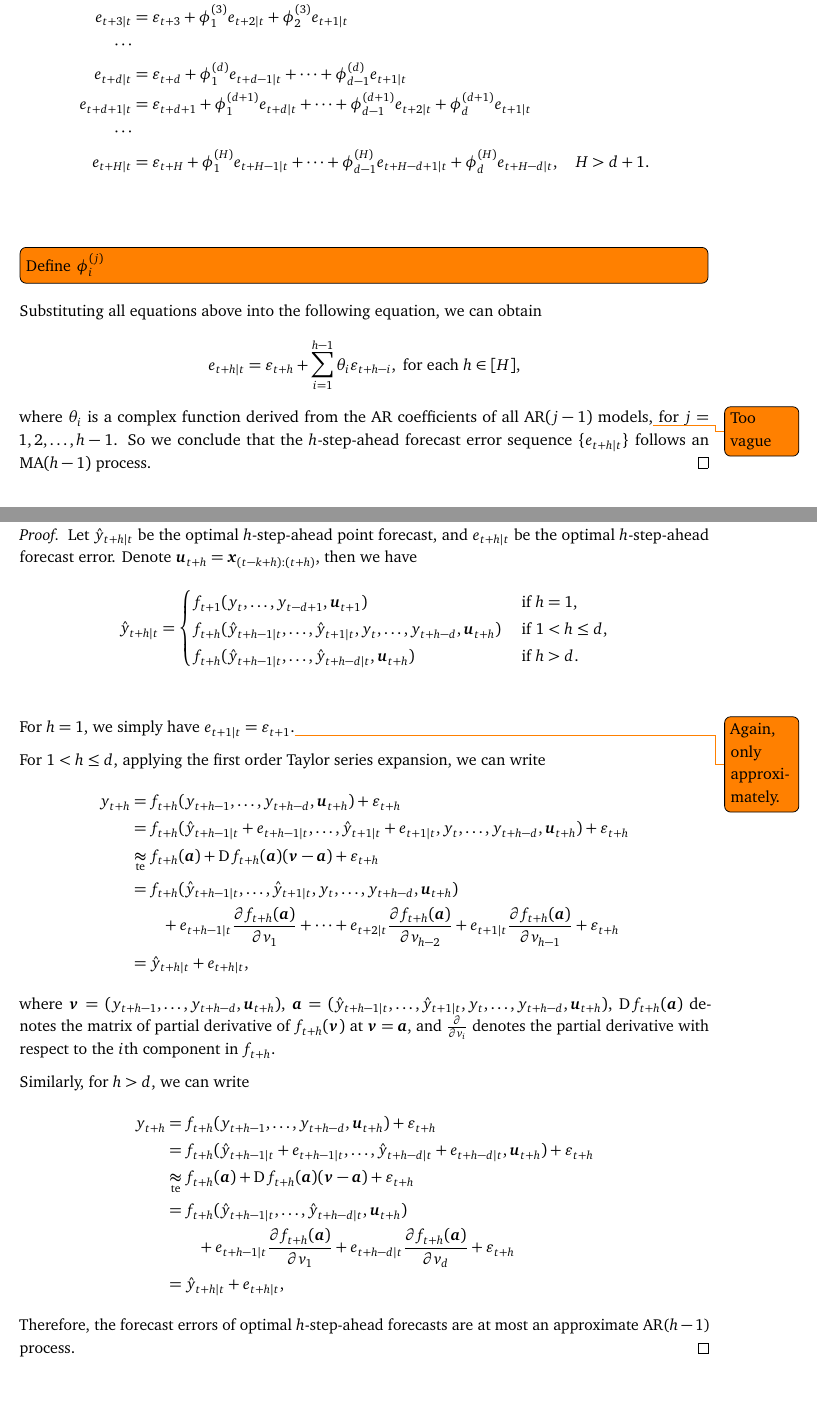
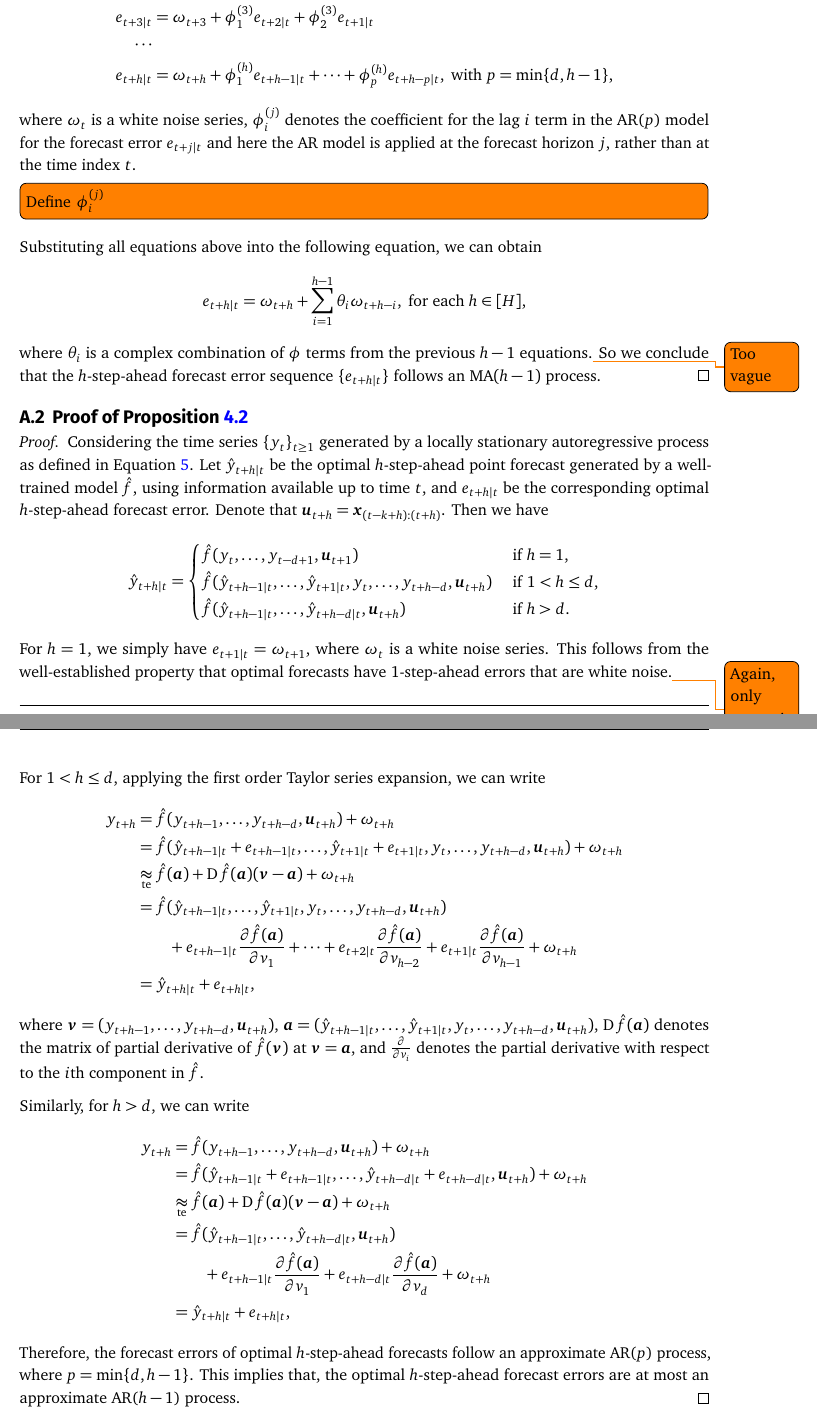
Before and after one commit to xqnwang/cpts, a Quarto document (paper/cpts.qmd): two parts of pages 24 and 25 of 27 before the commit and two parts of pages 25 and 26 of 27 after it, joined at a grey line, cut so that both start at the same text. The pictures show the output file paper/cpts.pdf that the author committed with the source.

Commit message:
Theoretical aspects

```diff
--- a/paper/cpts.qmd
+++ b/paper/cpts.qmd
@@ -559,0 +562,5 @@ so $e_{t+1|t}=\varepsilon_{t+1}$.\todo{Only approximately}
+e_{t+3|t} &= \omega_{t+3} + \phi_{1}^{(3)}e_{t+2|t} + \phi_{2}^{(3)}e_{t+1|t} \\
+\cdots \\
+e_{t+h|t} & = \omega_{t+h} + \phi_{1}^{(h)}e_{t+h-1|t} + \cdots + \phi_{p}^{(h)}e_{t+h-p|t}, \text{ with } p = \min\{d, h-1\},
+\end{align*}
+where $\omega_t$ is a white noise series, $\phi_i^{(j)}$ denotes the coefficient for the lag $i$ term in the AR($p$) model for the forecast error $e_{t+j|t}$ and here the AR model is applied at the forecast horizon $j$, rather than at the time index $t$.
@@ -564,56 +569,48 @@ e_{t+2|t} &= \varepsilon_{t+2} + \phi_{1}^{(2)}e_{t+1|t} \\
-e_{t+3|t} &= \varepsilon_{t+3} + \phi_{1}^{(3)}e_{t+2|t} + \phi_{2}^{(3)}e_{t+1|t} \\
-\cdots \\
-e_{t+d|t} &= \varepsilon_{t+d} + \phi_{1}^{(d)}e_{t+d-1|t} + \cdots + \phi_{d-1}^{(d)}e_{t+1|t} \\
-e_{t+d+1|t} &= \varepsilon_{t+d+1} + \phi_{1}^{(d+1)}e_{t+d|t} + \cdots + \phi_{d-1}^{(d+1)}e_{t+2|t} + \phi_{d}^{(d+1)}e_{t+1|t} \\
-\cdots \\
-e_{t+H|t} &= \varepsilon_{t+H} + \phi_{1}^{(H)}e_{t+H-1|t} + \cdots + \phi_{d-1}^{(H)}e_{t+H-d+1|t} + \phi_{d}^{(H)}e_{t+H-d|t}, \quad H > d + 1. \\
-\end{align*}
-\todo[inline]{Define $\phi_i^{(j)}$}
 Substituting all equations above into the following equation, we can obtain
 $$
-e_{t+h|t} = \varepsilon_{t+h} + \sum_{i=1}^{h-1}\theta_{i}\varepsilon_{t+h-i}, \text{ for each } h\in[H],
+e_{t+h|t} = \omega_{t+h} + \sum_{i=1}^{h-1}\theta_{i}\omega_{t+h-i}, \text{ for each } h\in[H],
 $$
-where $\theta_{i}$ is a complex function derived from the AR coefficients of all AR$(j-1)$ models,\todo{Too vague} for $j = 1,2,\ldots,h-1$. So we conclude that the $h$-step-ahead forecast error sequence $\{e_{t+h|t}\}$ follows an MA$(h-1)$ process.
+where $\theta_{i}$ is a complex combination of $\phi$ terms from the previous $h-1$ equations.\todo{Too vague} So we conclude that the $h$-step-ahead forecast error sequence $\{e_{t+h|t}\}$ follows an MA$(h-1)$ process.
 :::
 
 ## Proof of @prp-ar {#sec-proof_ar}
 
 ::: proof
-Let $\hat{y}_{t+h|t}$ be the optimal $h$-step-ahead point forecast, and $e_{t+h|t}$ be the optimal $h$-step-ahead forecast error. Denote $\bm{u}_{t+h}=\bm{x}_{(t-k+h):(t+h)}$, then we have
+Considering the time series $\{y_t\}_{t\geq1}$ generated by a locally stationary autoregressive process as defined in @eq-dgp. Let $\hat{y}_{t+h|t}$ be the optimal $h$-step-ahead point forecast generated by a well-trained model $\hat{f}$, using information available up to time $t$, and $e_{t+h|t}$ be the corresponding optimal $h$-step-ahead forecast error. Denote that $\bm{u}_{t+h}=\bm{x}_{(t-k+h):(t+h)}$. Then we have
 \begin{align*}
 \hat{y}_{t+h|t}=\begin{cases}
-      f_{t+1}(y_t,\dots,y_{t-d+1},\bm{u}_{t+1}) & \text{ if } h=1, \\
-      f_{t+h}(\hat{y}_{t+h-1|t},\dots,\hat{y}_{t+1|t},y_t,\dots,y_{t+h-d},\bm{u}_{t+h}) &  \text{ if } 1 < h \leq d, \\
-      f_{t+h}(\hat{y}_{t+h-1|t},\dots,\hat{y}_{t+h-d|t},\bm{u}_{t+h}) & \text{ if } h > d.\\
-    \end{cases}\\
+      \hat{f}(y_t,\dots,y_{t-d+1},\bm{u}_{t+1}) & \text{ if } h=1, \\
+      \hat{f}(\hat{y}_{t+h-1|t},\dots,\hat{y}_{t+1|t},y_t,\dots,y_{t+h-d},\bm{u}_{t+h}) &  \text{ if } 1 < h \leq d, \\
+      \hat{f}(\hat{y}_{t+h-1|t},\dots,\hat{y}_{t+h-d|t},\bm{u}_{t+h}) & \text{ if } h > d.\\
+    \end{cases}
 \end{align*}
-For $h=1$, we simply have $e_{t+1|t} = \varepsilon_{t+1}$.\todo{Again, only approximately.}
+For $h=1$, we simply have $e_{t+1|t} = \omega_{t+1}$, where $\omega_t$ is a white noise series. This follows from the well-established property that optimal forecasts have $1$-step-ahead errors that are white noise.\todo{Again, only approximately.}
 
 For $1<h\leq d$, applying the first order Taylor series expansion, we can write
 \begin{align*}
 y_{t+h}
-&= f_{t+h}(y_{t+h-1},\dots,y_{t+h-d},\bm{u}_{t+h})+\varepsilon_{t+h} \\
-&= f_{t+h}(\hat{y}_{t+h-1|t}+e_{t+h-1|t},\dots,\hat{y}_{t+1|t}+e_{t+1|t},y_{t},\dots,y_{t+h-d},\bm{u}_{t+h})+\varepsilon_{t+h} \\
-&\underset{\text{te}}{\approx} f_{t+h}(\bm{a})+\operatorname{D}f_{t+h}(\bm{a})(\bm{v}-\bm{a})+
-\varepsilon_{t+h} \\
-&= f_{t+h}(\hat{y}_{t+h-1|t},\dots,\hat{y}_{t+1|t},y_{t},\dots,y_{t+h-d},\bm{u}_{t+h}) \\
-&\mbox{}\qquad +e_{t+h-1|t}\frac{\partial f_{t+h}(\bm{a})}{\partial v_1}+\dots+e_{t+2|t}\frac{\partial f_{t+h}(\bm{a})}{\partial v_{h-2}}+e_{t+1|t}\frac{\partial f_{t+h}(\bm{a})}{\partial v_{h-1}}+\varepsilon_{t+h} \\
+&= \hat{f}(y_{t+h-1},\dots,y_{t+h-d},\bm{u}_{t+h})+\omega_{t+h} \\
+&= \hat{f}(\hat{y}_{t+h-1|t}+e_{t+h-1|t},\dots,\hat{y}_{t+1|t}+e_{t+1|t},y_{t},\dots,y_{t+h-d},\bm{u}_{t+h})+\omega_{t+h} \\
+&\underset{\text{te}}{\approx} \hat{f}(\bm{a})+\operatorname{D}\hat{f}(\bm{a})(\bm{v}-\bm{a})+
+\omega_{t+h} \\
+&= \hat{f}(\hat{y}_{t+h-1|t},\dots,\hat{y}_{t+1|t},y_{t},\dots,y_{t+h-d},\bm{u}_{t+h}) \\
+&\mbox{}\qquad +e_{t+h-1|t}\frac{\partial \hat{f}(\bm{a})}{\partial v_1}+\dots+e_{t+2|t}\frac{\partial \hat{f}(\bm{a})}{\partial v_{h-2}}+e_{t+1|t}\frac{\partial \hat{f}(\bm{a})}{\partial v_{h-1}}+\omega_{t+h} \\
 &=\hat{y}_{t+h|t}+e_{t+h|t},
 \end{align*}
-where $\bm{v}=(y_{t+h-1},\dots,y_{t+h-d},\bm{u}_{t+h})$, $\bm{a} =(\hat{y}_{t+h-1|t},\dots,\hat{y}_{t+1|t},y_{t},\dots,y_{t+h-d},\bm{u}_{t+h})$, $\operatorname{D}f_{t+h}(\bm{a})$ denotes the matrix of partial derivative of $f_{t+h}(\bm{v})$ at $\bm{v}=\bm{a}$, and $\frac{\partial}{\partial v_i}$ denotes the partial derivative with respect to the $i$th component in $f_{t+h}$.
+where $\bm{v}=(y_{t+h-1},\dots,y_{t+h-d},\bm{u}_{t+h})$, $\bm{a} =(\hat{y}_{t+h-1|t},\dots,\hat{y}_{t+1|t},y_{t},\dots,y_{t+h-d},\bm{u}_{t+h})$, $\operatorname{D}\hat{f}(\bm{a})$ denotes the matrix of partial derivative of $\hat{f}(\bm{v})$ at $\bm{v}=\bm{a}$, and $\frac{\partial}{\partial v_i}$ denotes the partial derivative with respect to the $i$th component in $\hat{f}$.
 
 Similarly, for $h > d$, we can write
 \begin{align*}
 y_{t+h}
-&= f_{t+h}(y_{t+h-1},\dots,y_{t+h-d},\bm{u}_{t+h})+\varepsilon_{t+h} \\
-&= f_{t+h}(\hat{y}_{t+h-1|t}+e_{t+h-1|t},\dots,\hat{y}_{t+h-d|t}+e_{t+h-d|t},\bm{u}_{t+h})+\varepsilon_{t+h} \\
-&\underset{\text{te}}{\approx} f_{t+h}(\bm{a})+\operatorname{D}f_{t+h}(\bm{a})(\bm{v}-\bm{a})+
-\varepsilon_{t+h} \\
-&= f_{t+h}(\hat{y}_{t+h-1|t},\dots,\hat{y}_{t+h-d|t},\bm{u}_{t+h}) \\
-&\mbox{}\qquad +e_{t+h-1|t}\frac{\partial f_{t+h}(\bm{a})}{\partial v_1}+e_{t+h-d|t}\frac{\partial f_{t+h}(\bm{a})}{\partial v_{d}}+\varepsilon_{t+h} \\
+&= \hat{f}(y_{t+h-1},\dots,y_{t+h-d},\bm{u}_{t+h})+\omega_{t+h} \\
+&= \hat{f}(\hat{y}_{t+h-1|t}+e_{t+h-1|t},\dots,\hat{y}_{t+h-d|t}+e_{t+h-d|t},\bm{u}_{t+h})+\omega_{t+h} \\
+&\underset{\text{te}}{\approx} \hat{f}(\bm{a})+\operatorname{D}\hat{f}(\bm{a})(\bm{v}-\bm{a})+
+\omega_{t+h} \\
+&= \hat{f}(\hat{y}_{t+h-1|t},\dots,\hat{y}_{t+h-d|t},\bm{u}_{t+h}) \\
+&\mbox{}\qquad +e_{t+h-1|t}\frac{\partial \hat{f}(\bm{a})}{\partial v_1}+e_{t+h-d|t}\frac{\partial \hat{f}(\bm{a})}{\partial v_{d}}+\omega_{t+h} \\
 &= \hat{y}_{t+h|t}+e_{t+h|t},
 \end{align*}
-Therefore, the forecast errors of optimal $h$-step-ahead forecasts are at most an approximate AR($h-1$) process.
+Therefore, the forecast errors of optimal $h$-step-ahead forecasts follow an approximate AR($p$) process, where $p=\min\{d, h-1\}$. This implies that, the optimal $h$-step-ahead forecast errors are at most an approximate AR($h-1$) process.
 :::
 
 ## Proof of @prp-cov_rt {#sec-proof_cov_rt}
```
Also changed, not shown: paper/cpts.pdf, paper/cpts.tex, paper/cpts.qmd (26 more changed lines).
